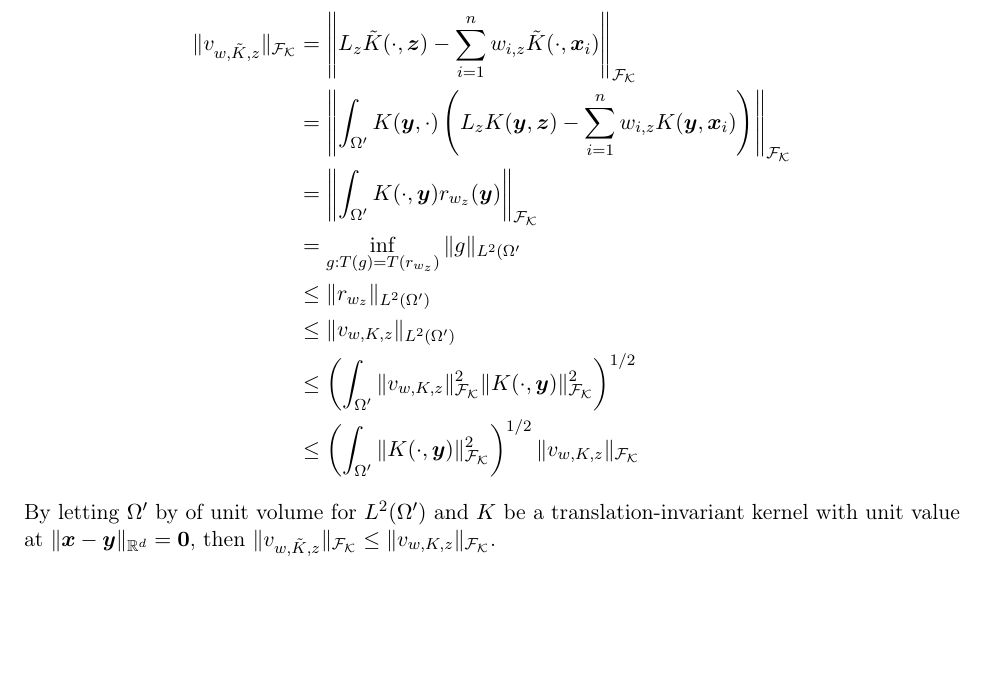
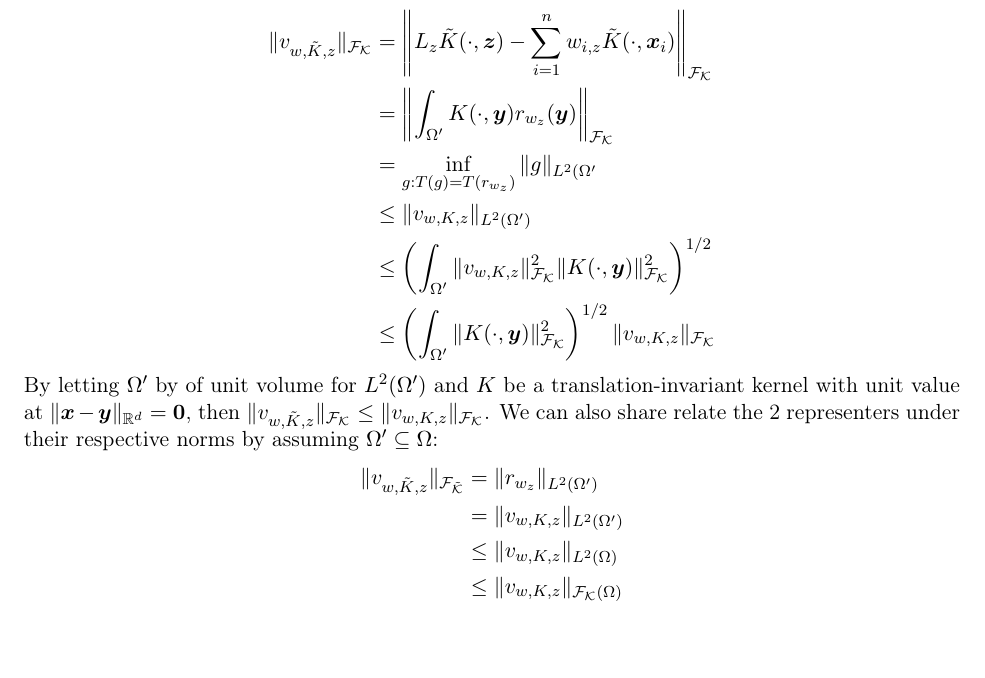
Before and after one commit to DennisC172/RBF-FD-Elliptic, a LaTeX document (Theory&Workflow/rbf_fd_least_squares_theory.tex): part of page 11 of 17, cut so that both start at the same text, the shorter picture padded with empty space. Compiled offline with pdfLaTeX.

Commit message:
Relationship between kernels and Hilbert Spaces.

```diff
--- a/Theory&Workflow/rbf_fd_least_squares_theory.tex
+++ b/Theory&Workflow/rbf_fd_least_squares_theory.tex
@@ -438,10 +438,8 @@ Solving the minimizer for the residual in $L^2$ leads to:
 Assuming that $K$ is a kernel for an RKHS $\mathcal{F_K}$, if $T(g) := \int_{\Omega'} K(\bm{y}, \cdot) g(\bm{y})$, then:
 \begin{align*}
 	\| v_{w,\tilde{K},z} \|_{\mathcal{F_{K}}} &= \left \| L_z \tilde{K}(\cdot, \bm{z}) - \sum_{i=1}^n w_{i,z} \tilde{K}(\cdot, \bm{x}_i) \right \|_{\mathcal{F_{K}}}\\
-	&= \left \| \int_{\Omega'} K(\bm{y}, \cdot) \left ( L_z K(\bm{y},\bm{z}) - \sum_{i=1}^n w_{i,z} K(\bm{y}, \bm{x}_i) \right) \right \|_{\mathcal{F_{K}}}\\
 	&= \left \| \int_{\Omega'} K(\cdot, \bm{y}) r_{w_z}(\bm{y}) \right \|_{\mathcal{F_{K}}}\\
 	&= \inf_{\substack{g: T(g)=T(r_{w_z})}} \| g \|_{L^2(\Omega'}\\
-	&\le \| r_{w_z} \|_{L^2(\Omega')}\\
 	&\le \| v_{w,K,z} \|_{L^2(\Omega')}\\
 	&\le \left( \int_{\Omega'} \| v_{w,K,z} \|^2_{\mathcal{F_{K}}} \| K(\cdot,\bm{y}) \|^2_{\mathcal{F_{K}}} \right)^{1/2}\\
 	&\le \left( \int_{\Omega'} \| K(\cdot,\bm{y}) \|^2_{\mathcal{F_{K}}} \right)^{1/2} \| v_{w,K,z} \|_{\mathcal{F_{K}}}
@@ -449,7 +447,13 @@ Assuming that $K$ is a kernel for an RKHS $\mathcal{F_K}$, if $T(g) := \int_{\Om
 \begin{comment}
 Hence, We get that $\mathcal{F_K} \hookrightarrow \mathcal{F_{\tilde{K}}}$.
 \end{comment}
-By letting $\Omega'$ by of unit volume for $L^2(\Omega')$ and $K$ be a translation-invariant kernel with unit value at $\|\bm{x} - \bm{y} \|_{\mathbb{R}^d} = \bm{0}$, then $\| v_{w,\tilde{K},z} \|_{\mathcal{F_{K}}} \le \| v_{w,K,z} \|_{\mathcal{F_{K}}}$.
+By letting $\Omega'$ by of unit volume for $L^2(\Omega')$ and $K$ be a translation-invariant kernel with unit value at $\|\bm{x} - \bm{y} \|_{\mathbb{R}^d} = \bm{0}$, then $\| v_{w,\tilde{K},z} \|_{\mathcal{F_{K}}} \le \| v_{w,K,z} \|_{\mathcal{F_{K}}}$. We can also share relate the 2 representers under their respective norms by assuming $\Omega' \subseteq \Omega$:
+\begin{align*}
+	\| v_{w,\tilde{K},z} \|_{\mathcal{F_{\tilde{K}}}} &= \| r_{w_z} \|_{L^2(\Omega')}\\
+	&= \| v_{w,K,z} \|_{L^2(\Omega')}\\
+	&\le \| v_{w,K,z} \|_{L^2(\Omega)}\\
+	&\le \| v_{w,K,z} \|_{\mathcal{F_{K}}(\Omega)}\\
+\end{align*}
 
 \pagebreak
 
```
Also changed, not shown: Theory&Workflow/rbf_fd_least_squares_theory.pdf.
